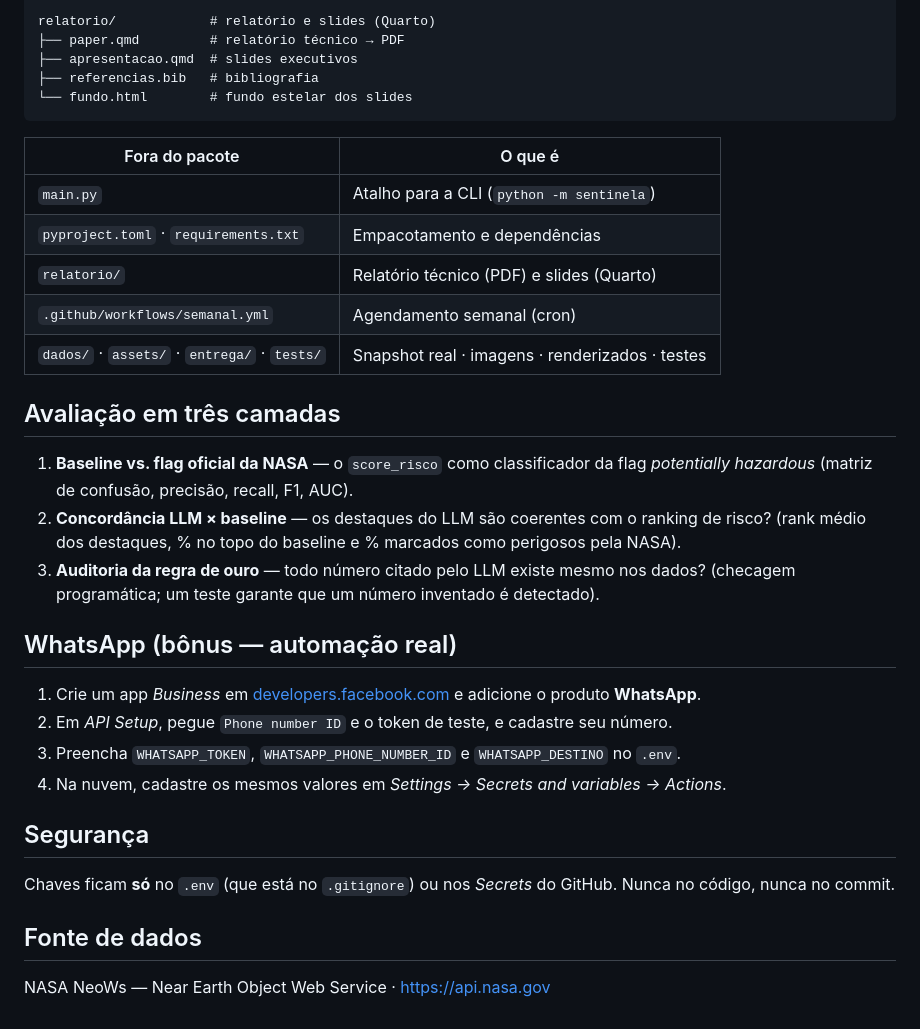
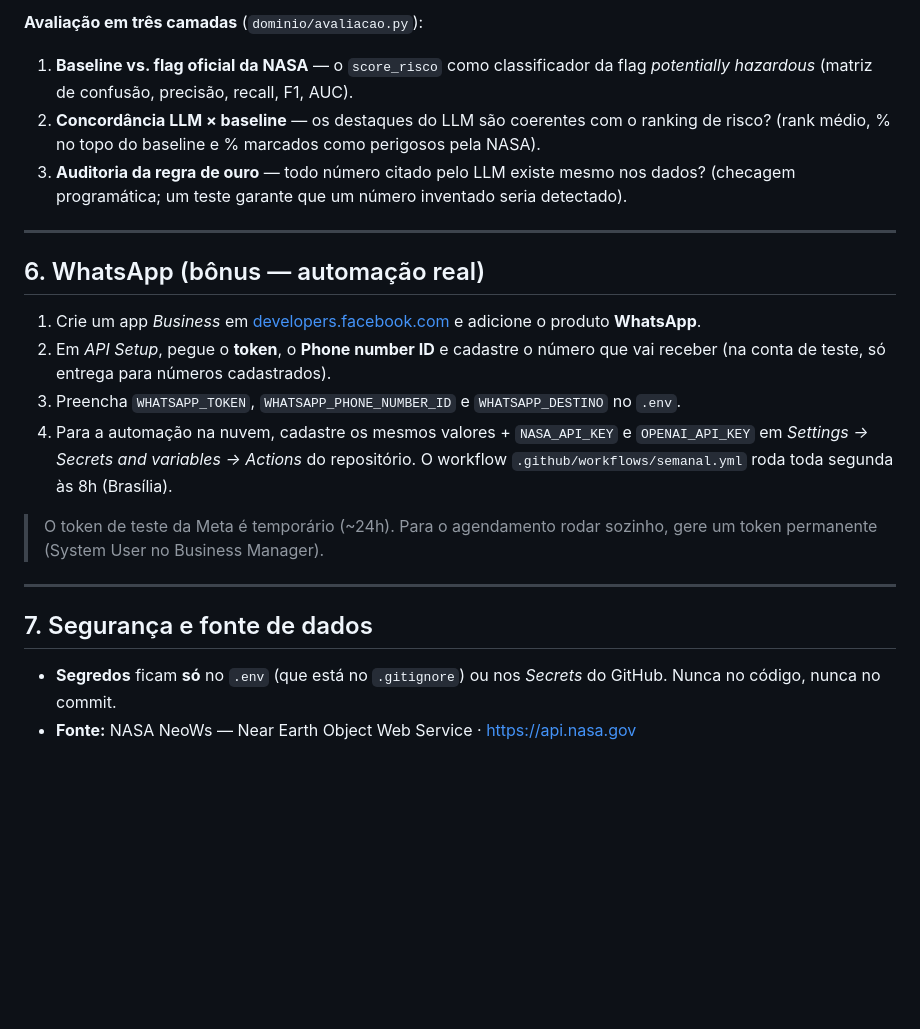
Before and after one commit to eliterickytech/mba-ai-applications-sentinela, a Markdown page: README.md, the part around one of its changes. Rendered like a GitHub page; blank space fills up the shorter version.

````diff
--- a/README.md
+++ b/README.md
@@ -100,42 +176,33 @@ src/sentinela/
 
-relatorio/            # relatório e slides (Quarto)
-├── paper.qmd         # relatório técnico → PDF
-├── apresentacao.qmd  # slides executivos
-├── referencias.bib   # bibliografia
-└── fundo.html        # fundo estelar dos slides
-```
-
-| Fora do pacote | O que é |
-|---|---|
-| `main.py` | Atalho para a CLI (`python -m sentinela`) |
-| `pyproject.toml` · `requirements.txt` | Empacotamento e dependências |
-| `relatorio/` | Relatório técnico (PDF) e slides (Quarto) |
-| `.github/workflows/semanal.yml` | Agendamento semanal (cron) |
-| `dados/` · `assets/` · `entrega/` · `tests/` | Snapshot real · imagens · renderizados · testes |
-
-## Avaliação em três camadas
+**Avaliação em três camadas** (`dominio/avaliacao.py`):
 
 1. **Baseline vs. flag oficial da NASA** — o `score_risco` como classificador da flag
    *potentially hazardous* (matriz de confusão, precisão, recall, F1, AUC).
 2. **Concordância LLM × baseline** — os destaques do LLM são coerentes com o ranking de
-   risco? (rank médio dos destaques, % no topo do baseline e % marcados como perigosos
-   pela NASA).
+   risco? (rank médio, % no topo do baseline e % marcados como perigosos pela NASA).
 3. **Auditoria da regra de ouro** — todo número citado pelo LLM existe mesmo nos dados?
-   (checagem programática; um teste garante que um número inventado é detectado).
+   (checagem programática; um teste garante que um número inventado seria detectado).
 
-## WhatsApp (bônus — automação real)
+---
+
+## 6. WhatsApp (bônus — automação real)
 
 1. Crie um app *Business* em [developers.facebook.com](https://developers.facebook.com) e
    adicione o produto **WhatsApp**.
-2. Em *API Setup*, pegue `Phone number ID` e o token de teste, e cadastre seu número.
+2. Em *API Setup*, pegue o **token**, o **Phone number ID** e cadastre o número que vai
+   receber (na conta de teste, só entrega para números cadastrados).
 3. Preencha `WHATSAPP_TOKEN`, `WHATSAPP_PHONE_NUMBER_ID` e `WHATSAPP_DESTINO` no `.env`.
-4. Na nuvem, cadastre os mesmos valores em *Settings → Secrets and variables → Actions*.
+4. Para a automação na nuvem, cadastre os mesmos valores + `NASA_API_KEY` e `OPENAI_API_KEY`
+   em *Settings → Secrets and variables → Actions* do repositório. O workflow
+   `.github/workflows/semanal.yml` roda toda segunda às 8h (Brasília).
 
-## Segurança
+> O token de teste da Meta é temporário (~24h). Para o agendamento rodar sozinho, gere um
+> token permanente (System User no Business Manager).
 
-Chaves ficam **só** no `.env` (que está no `.gitignore`) ou nos *Secrets* do GitHub.
-Nunca no código, nunca no commit.
+---
 
-## Fonte de dados
+## 7. Segurança e fonte de dados
 
-NASA NeoWs — Near Earth Object Web Service · <https://api.nasa.gov>
+- **Segredos** ficam **só** no `.env` (que está no `.gitignore`) ou nos *Secrets* do GitHub.
+  Nunca no código, nunca no commit.
+- **Fonte:** NASA NeoWs — Near Earth Object Web Service · <https://api.nasa.gov>
````
Also changed, not shown: other parts of README.md (+122 -46 lines).
